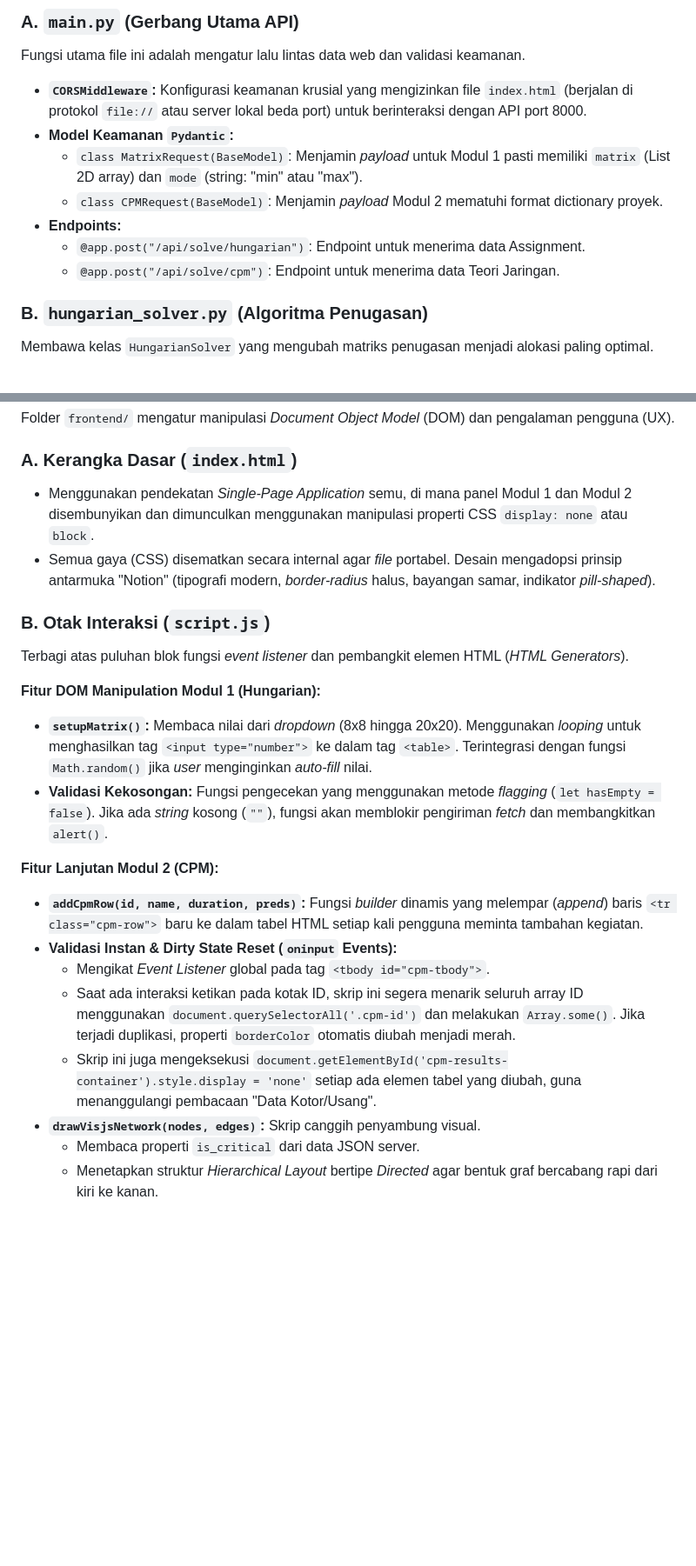
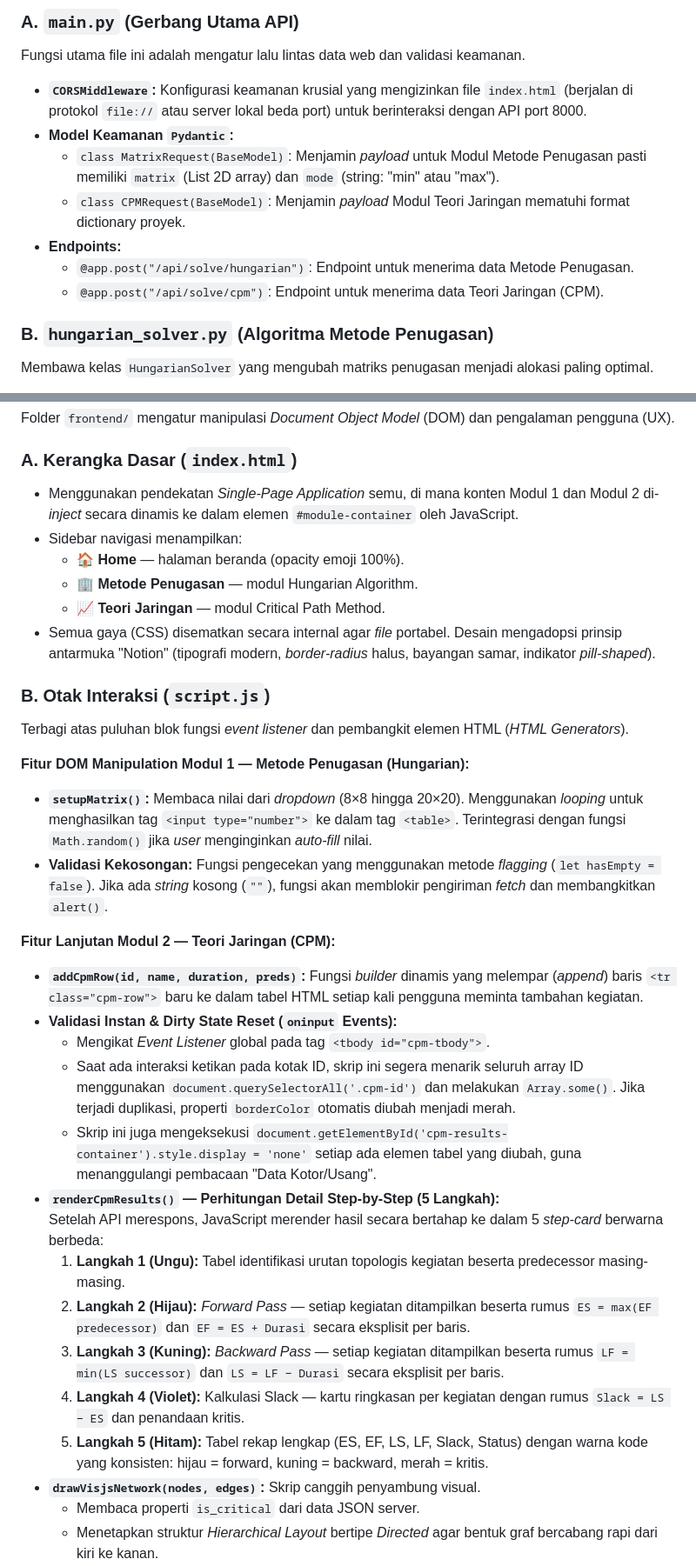
Before and after one commit to Artha48/risopkel4, a Markdown page: MANUAL_BOOK_CODE.md, 2 parts joined by grey strips. Shown at 87% size. Drawn GitHub-style; blank space fills up the shorter version.

Commit message:
Revise project name and enhance documentation details
Update project name and documentation for clarity on methods used.

```diff
--- a/MANUAL_BOOK_CODE.md
+++ b/MANUAL_BOOK_CODE.md
@@ -25,13 +25,13 @@ Folder `backend/` dikembangkan dengan prinsip **Object-Oriented Programming (OOP
 Fungsi utama file ini adalah mengatur lalu lintas data web dan validasi keamanan.
 - **`CORSMiddleware`:** Konfigurasi keamanan krusial yang mengizinkan file `index.html` (berjalan di protokol `file://` atau server lokal beda port) untuk berinteraksi dengan API port 8000.
 - **Model Keamanan `Pydantic`:**
-  - `class MatrixRequest(BaseModel)`: Menjamin *payload* untuk Modul 1 pasti memiliki `matrix` (List 2D array) dan `mode` (string: "min" atau "max").
-  - `class CPMRequest(BaseModel)`: Menjamin *payload* Modul 2 mematuhi format dictionary proyek.
+  - `class MatrixRequest(BaseModel)`: Menjamin *payload* untuk Modul Metode Penugasan pasti memiliki `matrix` (List 2D array) dan `mode` (string: "min" atau "max").
+  - `class CPMRequest(BaseModel)`: Menjamin *payload* Modul Teori Jaringan mematuhi format dictionary proyek.
 - **Endpoints:**
-  - `@app.post("/api/solve/hungarian")`: Endpoint untuk menerima data Assignment.
-  - `@app.post("/api/solve/cpm")`: Endpoint untuk menerima data Teori Jaringan.
+  - `@app.post("/api/solve/hungarian")`: Endpoint untuk menerima data Metode Penugasan.
+  - `@app.post("/api/solve/cpm")`: Endpoint untuk menerima data Teori Jaringan (CPM).
 
-### B. `hungarian_solver.py` (Algoritma Penugasan)
+### B. `hungarian_solver.py` (Algoritma Metode Penugasan)
 Membawa kelas `HungarianSolver` yang mengubah matriks penugasan menjadi alokasi paling optimal.
 - **`def solve(...)`:** Titik masuk utama kelas. Jika *user* mengirim mode `max` (Maksimasi), matriks terlebih dahulu dikonversi dengan rumus: `Nilai_Maksimal_Matriks - Seluruh_Isi_Matriks`. (Ini adalah syarat mutlak agar algoritma Hungarian bisa memecahkan kasus maksimasi).
 - **`linear_sum_assignment(cost_matrix)`:** Fungsi ini berasal dari perpustakaan `SciPy`. Fungsi ini memecahkan *Bipartite Matching / Assignment Problem* dalam kompleksitas waktu $O(n^3)$. Ini jauh lebih efisien dan kebal *crash* dibandingkan melakukan *brute-force* kombinatorial.
@@ -60,22 +60,33 @@ Membawa kelas `CPMSolver` yang sangat kompleks dalam mengolah *Directed Acyclic
 Folder `frontend/` mengatur manipulasi *Document Object Model* (DOM) dan pengalaman pengguna (UX).
 
 ### A. Kerangka Dasar (`index.html`)
-- Menggunakan pendekatan *Single-Page Application* semu, di mana panel Modul 1 dan Modul 2 disembunyikan dan dimunculkan menggunakan manipulasi properti CSS `display: none` atau `block`.
+- Menggunakan pendekatan *Single-Page Application* semu, di mana konten Modul 1 dan Modul 2 di-*inject* secara dinamis ke dalam elemen `#module-container` oleh JavaScript.
+- Sidebar navigasi menampilkan:
+  - 🏠 **Home** — halaman beranda (opacity emoji 100%).
+  - 🏢 **Metode Penugasan** — modul Hungarian Algorithm.
+  - 📈 **Teori Jaringan** — modul Critical Path Method.
 - Semua gaya (CSS) disematkan secara internal agar *file* portabel. Desain mengadopsi prinsip antarmuka "Notion" (tipografi modern, *border-radius* halus, bayangan samar, indikator *pill-shaped*).
 
 ### B. Otak Interaksi (`script.js`)
 Terbagi atas puluhan blok fungsi *event listener* dan pembangkit elemen HTML (*HTML Generators*).
 
-**Fitur DOM Manipulation Modul 1 (Hungarian):**
-- **`setupMatrix()`:** Membaca nilai dari *dropdown* (8x8 hingga 20x20). Menggunakan *looping* untuk menghasilkan tag `<input type="number">` ke dalam tag `<table>`. Terintegrasi dengan fungsi `Math.random()` jika *user* menginginkan *auto-fill* nilai.
+**Fitur DOM Manipulation Modul 1 — Metode Penugasan (Hungarian):**
+- **`setupMatrix()`:** Membaca nilai dari *dropdown* (8×8 hingga 20×20). Menggunakan *looping* untuk menghasilkan tag `<input type="number">` ke dalam tag `<table>`. Terintegrasi dengan fungsi `Math.random()` jika *user* menginginkan *auto-fill* nilai.
 - **Validasi Kekosongan:** Fungsi pengecekan yang menggunakan metode *flagging* (`let hasEmpty = false`). Jika ada *string* kosong (`""`), fungsi akan memblokir pengiriman *fetch* dan membangkitkan `alert()`.
 
-**Fitur Lanjutan Modul 2 (CPM):**
+**Fitur Lanjutan Modul 2 — Teori Jaringan (CPM):**
 - **`addCpmRow(id, name, duration, preds)`:** Fungsi *builder* dinamis yang melempar (*append*) baris `<tr class="cpm-row">` baru ke dalam tabel HTML setiap kali pengguna meminta tambahan kegiatan.
 - **Validasi Instan & Dirty State Reset (`oninput` Events):**
   - Mengikat *Event Listener* global pada tag `<tbody id="cpm-tbody">`.
   - Saat ada interaksi ketikan pada kotak ID, skrip ini segera menarik seluruh array ID menggunakan `document.querySelectorAll('.cpm-id')` dan melakukan `Array.some()`. Jika terjadi duplikasi, properti `borderColor` otomatis diubah menjadi merah.
   - Skrip ini juga mengeksekusi `document.getElementById('cpm-results-container').style.display = 'none'` setiap ada elemen tabel yang diubah, guna menanggulangi pembacaan "Data Kotor/Usang".
+- **`renderCpmResults()` — Perhitungan Detail Step-by-Step (5 Langkah):**
+  Setelah API merespons, JavaScript merender hasil secara bertahap ke dalam 5 *step-card* berwarna berbeda:
+  1. **Langkah 1 (Ungu):** Tabel identifikasi urutan topologis kegiatan beserta predecessor masing-masing.
+  2. **Langkah 2 (Hijau):** *Forward Pass* — setiap kegiatan ditampilkan beserta rumus `ES = max(EF predecessor)` dan `EF = ES + Durasi` secara eksplisit per baris.
+  3. **Langkah 3 (Kuning):** *Backward Pass* — setiap kegiatan ditampilkan beserta rumus `LF = min(LS successor)` dan `LS = LF − Durasi` secara eksplisit per baris.
+  4. **Langkah 4 (Violet):** Kalkulasi Slack — kartu ringkasan per kegiatan dengan rumus `Slack = LS − ES` dan penandaan kritis.
+  5. **Langkah 5 (Hitam):** Tabel rekap lengkap (ES, EF, LS, LF, Slack, Status) dengan warna kode yang konsisten: hijau = forward, kuning = backward, merah = kritis.
 - **`drawVisjsNetwork(nodes, edges)`:** Skrip canggih penyambung visual.
   - Membaca properti `is_critical` dari data JSON server.
   - Menetapkan struktur *Hierarchical Layout* bertipe *Directed* agar bentuk graf bercabang rapi dari kiri ke kanan.
```
Also changed, not shown: other parts of MANUAL_BOOK_CODE.md (+3 -3 lines).
